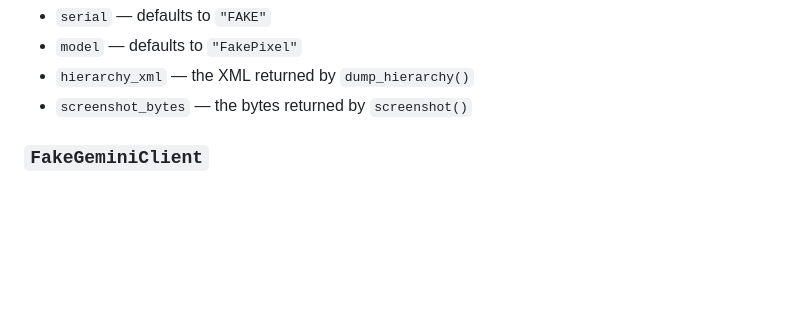
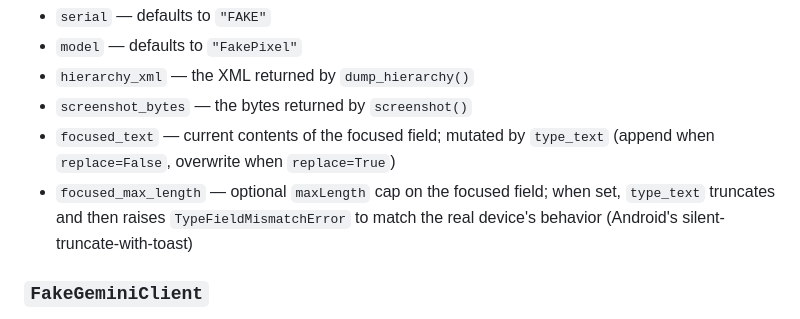
Before and after one commit to BigAddict/AndroidHarness, a Markdown page: docs/development.md, the part around the change. Rendered like a GitHub page; blank space fills up the shorter version.

```diff
--- a/docs/development.md
+++ b/docs/development.md
@@ -61,6 +61,8 @@ Constructor fields:
 - `model` — defaults to `"FakePixel"`
 - `hierarchy_xml` — the XML returned by `dump_hierarchy()`
 - `screenshot_bytes` — the bytes returned by `screenshot()`
+- `focused_text` — current contents of the focused field; mutated by `type_text` (append when `replace=False`, overwrite when `replace=True`)
+- `focused_max_length` — optional `maxLength` cap on the focused field; when set, `type_text` truncates and then raises `TypeFieldMismatchError` to match the real device's behavior (Android's silent-truncate-with-toast)
 
 ### `FakeGeminiClient`
 
```
Also changed, not shown: docs/architecture.md (+1 -1 lines).
